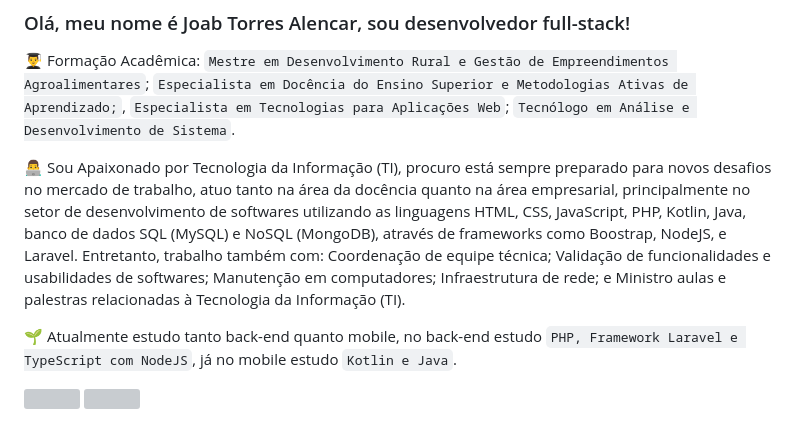
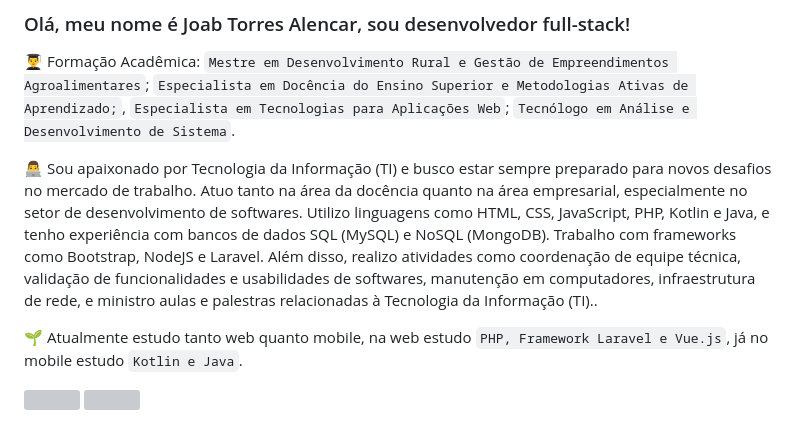
Before and after one commit to joabtorres/joabtorres, a Markdown page: README.md, the part around the change. Rendered like a GitHub page; grey boxes are pictures that could not be loaded.

```diff
--- a/README.md
+++ b/README.md
@@ -1,9 +1,9 @@
 ### Olá, meu nome é Joab Torres Alencar, sou desenvolvedor full-stack!
 👨‍🎓 Formação Acadêmica: `Mestre em Desenvolvimento Rural e Gestão de Empreendimentos Agroalimentares`; `Especialista em Docência do Ensino Superior e Metodologias Ativas de Aprendizado;`, `Especialista em Tecnologias para Aplicações Web`; `Tecnólogo em Análise e Desenvolvimento de Sistema`.
 
-👨‍💻 Sou Apaixonado por Tecnologia da Informação (TI), procuro está sempre preparado para novos desafios no mercado de trabalho, atuo tanto na área da docência quanto na área empresarial, principalmente no setor de desenvolvimento de softwares utilizando as linguagens HTML, CSS, JavaScript, PHP, Kotlin, Java, banco de dados SQL (MySQL) e NoSQL (MongoDB), através de frameworks como Boostrap, NodeJS, e Laravel. Entretanto, trabalho também com: Coordenação de equipe técnica; Validação de funcionalidades e usabilidades de softwares; Manutenção em computadores; Infraestrutura de rede; e Ministro aulas e palestras relacionadas à Tecnologia da Informação (TI).
+👨‍💻 Sou apaixonado por Tecnologia da Informação (TI) e busco estar sempre preparado para novos desafios no mercado de trabalho. Atuo tanto na área da docência quanto na área empresarial, especialmente no setor de desenvolvimento de softwares. Utilizo linguagens como HTML, CSS, JavaScript, PHP, Kotlin e Java, e tenho experiência com bancos de dados SQL (MySQL) e NoSQL (MongoDB). Trabalho com frameworks como Bootstrap, NodeJS e Laravel. Além disso, realizo atividades como coordenação de equipe técnica, validação de funcionalidades e usabilidades de softwares, manutenção em computadores, infraestrutura de rede, e ministro aulas e palestras relacionadas à Tecnologia da Informação (TI)..
 
-🌱 Atualmente estudo tanto back-end quanto mobile, no back-end estudo `PHP, Framework Laravel e TypeScript com NodeJS`, já no mobile estudo `Kotlin e Java`.
+🌱 Atualmente estudo tanto web quanto mobile, na web estudo `PHP, Framework Laravel e Vue.js`, já no mobile estudo `Kotlin e Java`.
 
 <a href="https://github.com/joabtorres/github-readme-stats">
   <img height=200 align="center" src="https://github-readme-stats.vercel.app/api?username=joabtorres&show_icons=true&theme=tokyonight" />
```
